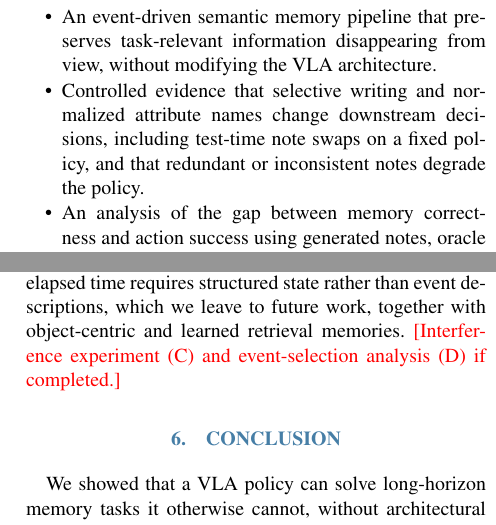
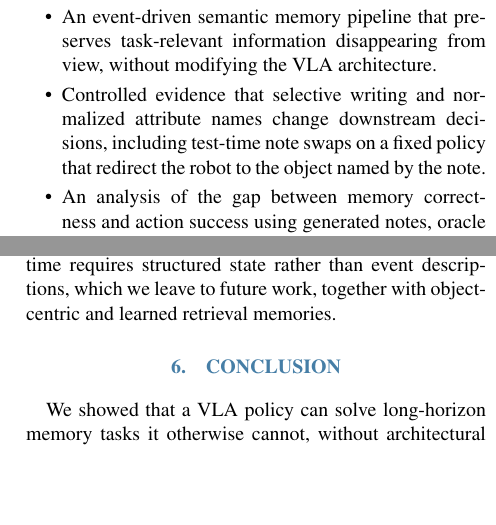
Before and after one commit to hyeon-mun/Event-note-memory, a LaTeX document (paper/main.tex): two parts of the columns of pages 2 and 7 of 7, joined at a grey line, cut so that both start at the same text, the shorter picture padded with empty space. Compiled offline with pdfLaTeX.

Commit message:
Paper: drop C/D placeholder; contribution 2 matches v7 result
Co-Authored-By: Claude Opus 5.5 <noreply@anthropic.com>
Claude-Session: https://claude.ai/code/session_01HsWNp6mdNCMxqGXKxA8kr2

```diff
--- a/paper/main.tex
+++ b/paper/main.tex
@@ -75,7 +75,7 @@ We analyze the pipeline along three axes: \emph{selection} (when and what to wri
 Our contributions are:
 \begin{itemize}
 \item An event-driven semantic memory pipeline that preserves task-relevant information disappearing from view, without modifying the VLA architecture.
-\item Controlled evidence that selective writing and normalized attribute names change downstream decisions, including test-time note swaps on a fixed policy, and that redundant or inconsistent notes degrade the policy.
+\item Controlled evidence that selective writing and normalized attribute names change downstream decisions, including test-time note swaps on a fixed policy that redirect the robot to the object named by the note.
 \item An analysis of the gap between memory correctness and action success using generated notes, oracle notes, content-swapped notes, and visual memory.
 \item An evaluation on 26 long-horizon memory tasks with one joint policy per method, characterizing where lightweight language memory helps and where it does not, and a comparison with memory-augmented policies on the standard and -VLA short RememberColor tasks.
 \end{itemize}
@@ -374,7 +374,6 @@ Event notes are effective when a single attribute of a single object must be car
 The measured color names are specific to color attributes and are not a general representation.
 The 26-task results come from one training seed per method; for the main RememberColor comparison the confidence intervals are reported over 150 episodes.
 Memory that must track continuous motion, count, or measure elapsed time requires structured state rather than event descriptions, which we leave to future work, together with object-centric and learned retrieval memories.
-\tbd{Interference experiment (C) and event-selection analysis (D) if completed.}
 
 %======================================================================
 \section{CONCLUSION}
```
Also changed, not shown: LOG.md (+1 -0 lines), paper/draft_v0.1.pdf.
